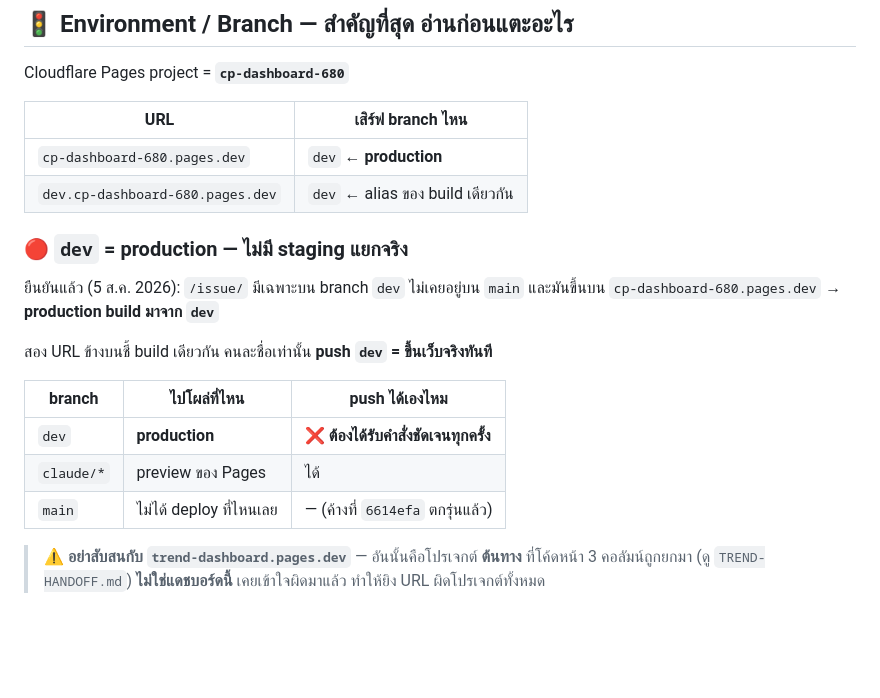
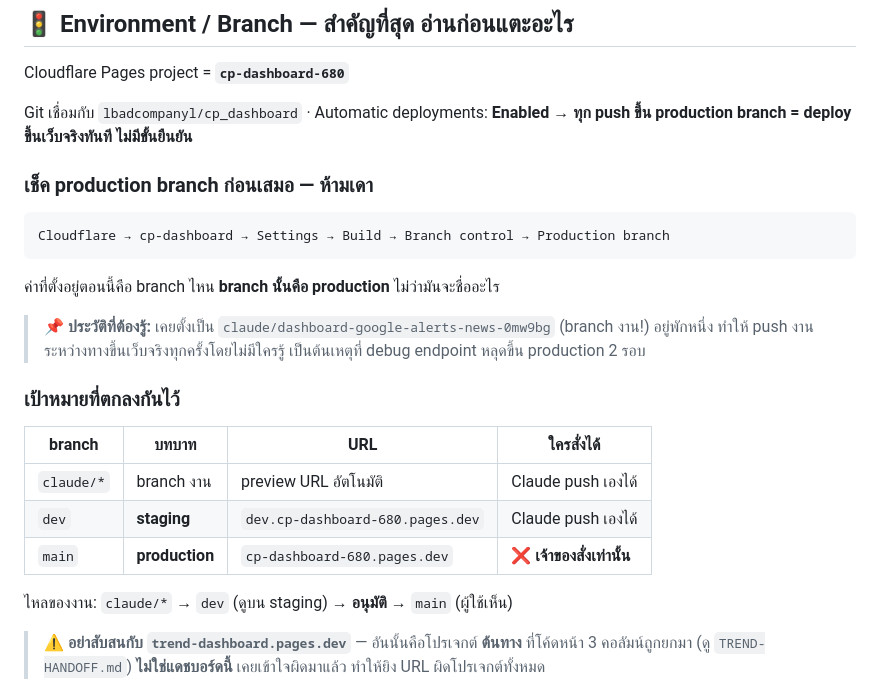
Before and after one commit to lbadcompanyl/cp_dashboard, a Markdown page: CLAUDE.md, the part around the change. Drawn GitHub-style; blank space fills up the shorter version.

Commit message:
docs: production branch was set to the work branch — record the real setup
Cloudflare → cp-dashboard → Settings → Build → Branch control แสดงว่า
Production branch = claude/dashboard-google-alerts-news-0mw9bg และ
Automatic deployments เปิดอยู่

แปลว่าทุก push ขึ้น branch งานคือ deploy ขึ้นเว็บจริงทันที ซึ่งเป็นต้นเหตุที่
debug endpoint หลุดขึ้น production ทั้งที่เข้าใจว่ากำลังทำงานบน branch ปลอดภัย

เขียนกติกาเป้าหมายไว้: claude/* = preview, dev = staging, main = production

Co-Authored-By: Claude Opus 5 <noreply@anthropic.com>
Claude-Session: https://claude.ai/code/session_017iddBqDS7H1g871XXah5aR

````diff
--- a/CLAUDE.md
+++ b/CLAUDE.md
@@ -6,23 +6,30 @@
 
 Cloudflare Pages project = **`cp-dashboard-680`**
 
-| URL | เสิร์ฟ branch ไหน |
-|---|---|
-| `cp-dashboard-680.pages.dev` | `dev` ← **production** |
-| `dev.cp-dashboard-680.pages.dev` | `dev` ← alias ของ build เดียวกัน |
+Git เชื่อมกับ `lbadcompanyl/cp_dashboard` · Automatic deployments: **Enabled**
+→ **ทุก push ขึ้น production branch = deploy ขึ้นเว็บจริงทันที ไม่มีขั้นยืนยัน**
 
-### 🔴 `dev` = production — ไม่มี staging แยกจริง
+### เช็ค production branch ก่อนเสมอ — ห้ามเดา
 
-ยืนยันแล้ว (5 ส.ค. 2026): `/issue/` มีเฉพาะบน branch `dev` ไม่เคยอยู่บน `main`
-และมันขึ้นบน `cp-dashboard-680.pages.dev` → **production build มาจาก `dev`**
+```
+Cloudflare → cp-dashboard → Settings → Build → Branch control → Production branch
+```
 
-สอง URL ข้างบนชี้ build เดียวกัน คนละชื่อเท่านั้น **push `dev` = ขึ้นเว็บจริงทันที**
+ค่าที่ตั้งอยู่ตอนนี้คือ branch ไหน **branch นั้นคือ production** ไม่ว่ามันจะชื่ออะไร
 
-| branch | ไปโผล่ที่ไหน | push ได้เองไหม |
-|---|---|---|
-| `dev` | **production** | ❌ **ต้องได้รับคำสั่งชัดเจนทุกครั้ง** |
-| `claude/*` | preview ของ Pages | ได้ |
-| `main` | ไม่ได้ deploy ที่ไหนเลย | — (ค้างที่ `6614efa` ตกรุ่นแล้ว) |
+> 📌 **ประวัติที่ต้องรู้:** เคยตั้งเป็น `claude/dashboard-google-alerts-news-0mw9bg`
+> (branch งาน!) อยู่พักหนึ่ง ทำให้ push งานระหว่างทางขึ้นเว็บจริงทุกครั้งโดยไม่มีใครรู้
+> เป็นต้นเหตุที่ debug endpoint หลุดขึ้น production 2 รอบ
+
+### เป้าหมายที่ตกลงกันไว้
+
+| branch | บทบาท | URL | ใครสั่งได้ |
+|---|---|---|---|
+| `claude/*` | branch งาน | preview URL อัตโนมัติ | Claude push เองได้ |
+| `dev` | **staging** | `dev.cp-dashboard-680.pages.dev` | Claude push เองได้ |
+| `main` | **production** | `cp-dashboard-680.pages.dev` | ❌ **เจ้าของสั่งเท่านั้น** |
+
+ไหลของงาน: `claude/*` → `dev` (ดูบน staging) → **อนุมัติ** → `main` (ผู้ใช้เห็น)
 
 > ⚠️ **อย่าสับสนกับ `trend-dashboard.pages.dev`** — อันนั้นคือโปรเจกต์ **ต้นทาง**
 > ที่โค้ดหน้า 3 คอลัมน์ถูกยกมา (ดู `TREND-HANDOFF.md`) **ไม่ใช่แดชบอร์ดนี้**
````
